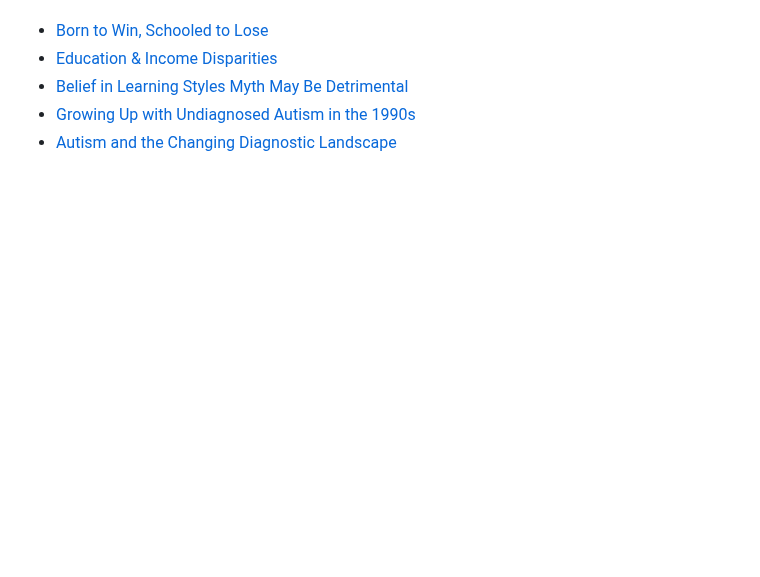
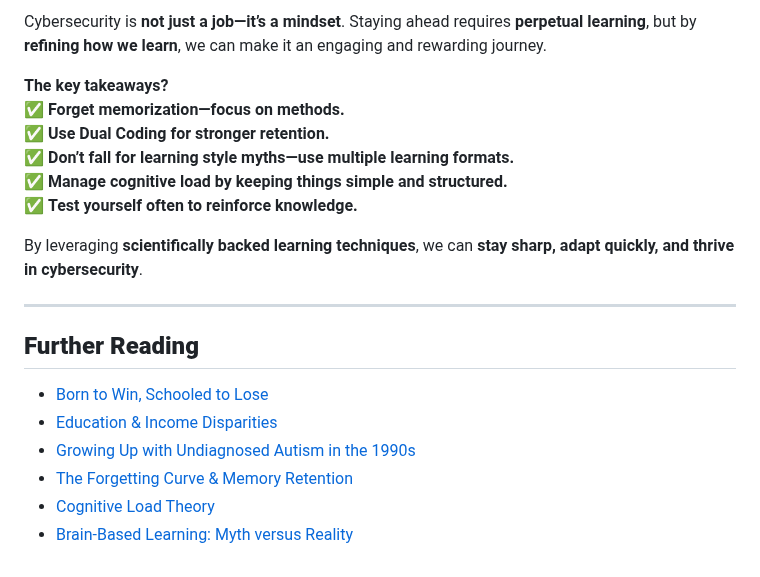
Before and after one commit to M1ckeysofine/portfolio, a Markdown page: notes/A Note On Perpetual Learning In Cybersecurity.md, the part around one of its changes. Drawn GitHub-style; blank space fills up the shorter version.

```diff
--- a/notes/A Note On Perpetual Learning In Cybersecurity.md
+++ b/notes/A Note On Perpetual Learning In Cybersecurity.md
@@ -55,5 +93,20 @@ Cybersecurity is not just a job—it’s a mindset. Staying ahead requires perpe
+Cybersecurity is **not just a job—it’s a mindset**. Staying ahead requires **perpetual learning**, but by **refining how we learn**, we can make it an engaging and rewarding journey.
+
+**The key takeaways?**
+✅ **Forget memorization—focus on methods.**
+✅ **Use Dual Coding for stronger retention.**
+✅ **Don’t fall for learning style myths—use multiple learning formats.**
+✅ **Manage cognitive load by keeping things simple and structured.**
+✅ **Test yourself often to reinforce knowledge.**
+
+By leveraging **scientifically backed learning techniques**, we can **stay sharp, adapt quickly, and thrive in cybersecurity**.
+
+---
+
+## **Further Reading**
 - [Born to Win, Schooled to Lose](https://cew.georgetown.edu/wp-content/uploads/FR-Born_to_win-schooled_to_lose.pdf)
 - [Education & Income Disparities](https://www.wbur.org/hereandnow/2018/08/27/public-private-school-family-income-study)
-- [Belief in Learning Styles Myth May Be Detrimental](https://www.apa.org/news/press/releases/2019/05/learning-styles-myth)
 - [Growing Up with Undiagnosed Autism in the 1990s](https://www.kennedykrieger.org/stories/interactive-autism-network-ian/lost-generation-growing-up-autism-before-epidemic)
-- [Autism and the Changing Diagnostic Landscape](https://en.wikipedia.org/wiki/Epidemiology_of_autism)
+- [The Forgetting Curve & Memory Retention](https://en.wikipedia.org/wiki/Forgetting_curve)
+- [Cognitive Load Theory](https://www.learning-theories.com/cognitive-load-theory-sweller.html)
+- [Brain-Based Learning: Myth versus Reality](https://sciencebasedmedicine.org/brain-based-learning-myth-versus-reality-testing-learning-styles-and-dual-coding/)
```
Also changed, not shown: other parts of notes/A Note On Perpetual Learning In Cybersecurity.md (+71 -33 lines).
